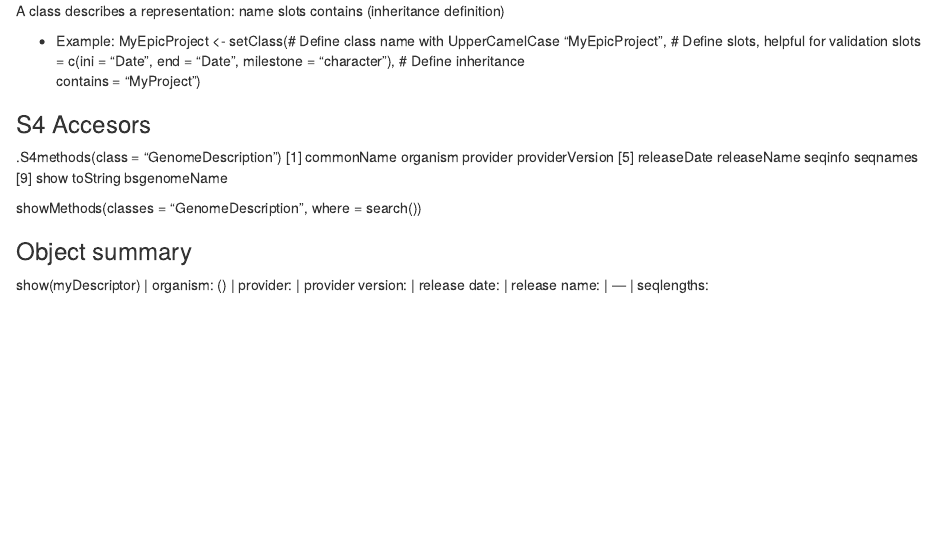
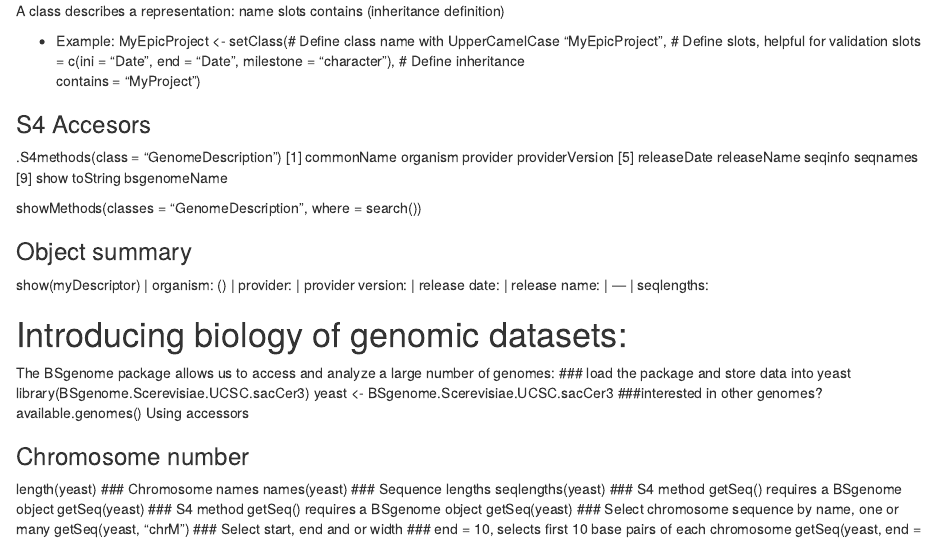
Before and after one commit to 10adavis/Intro_to_Bioconductor, an R Markdown document (R_scripts/1.03_Introduction-to-Bioconductor.Rmd): the page in a window 1100 px wide, from 430 px down. Rendered offline with R 4.5, knitr and Pandoc, with nearby package versions.

Commit message:
finished first chapter

````diff
--- a/R_scripts/1.03_Introduction-to-Bioconductor.Rmd
+++ b/R_scripts/1.03_Introduction-to-Bioconductor.Rmd
@@ -72,11 +72,28 @@ show(myDescriptor)
 | ---
 | seqlengths:
 
+# Introducing biology of genomic datasets:
 
+The BSgenome package allows us to access and analyze a large number of genomes:
+### load the package and store data into yeast
+library(BSgenome.Scerevisiae.UCSC.sacCer3)
+yeast <- BSgenome.Scerevisiae.UCSC.sacCer3
+###interested in other genomes?
+available.genomes()
+Using accessors
 
-
-
-```{r}
-
-
-```
+### Chromosome number
+length(yeast)
+### Chromosome names
+names(yeast)
+### Sequence lengths
+seqlengths(yeast)
+### S4 method getSeq() requires a BSgenome object
+getSeq(yeast)
+### S4 method getSeq() requires a BSgenome object
+getSeq(yeast)
+### Select chromosome sequence by name, one or many
+getSeq(yeast, "chrM")
+### Select start, end and or width
+### end = 10, selects first 10 base pairs of each chromosome
+getSeq(yeast, end = 10)
````
Also changed, not shown: R_scripts/2.03_Introduction-to-Biostrings.Rmd (added, +6 -0 lines).
